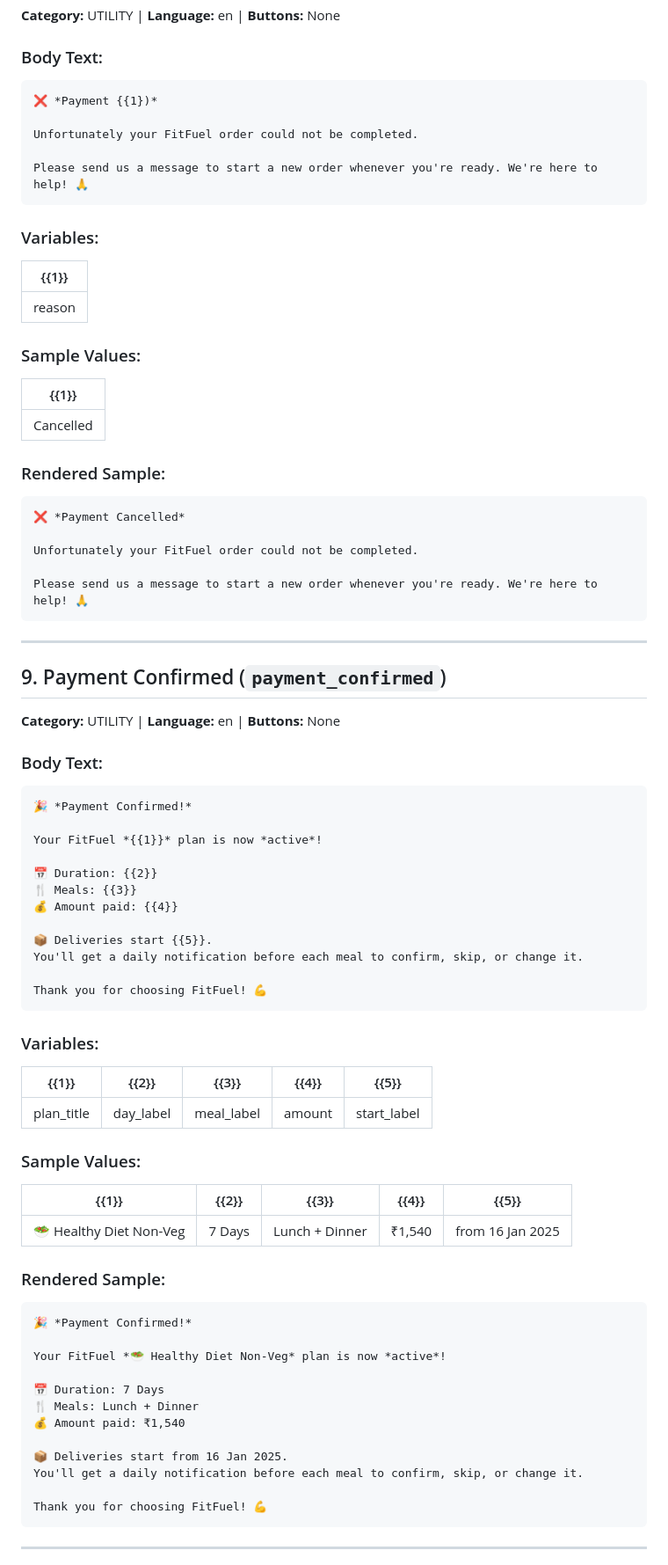
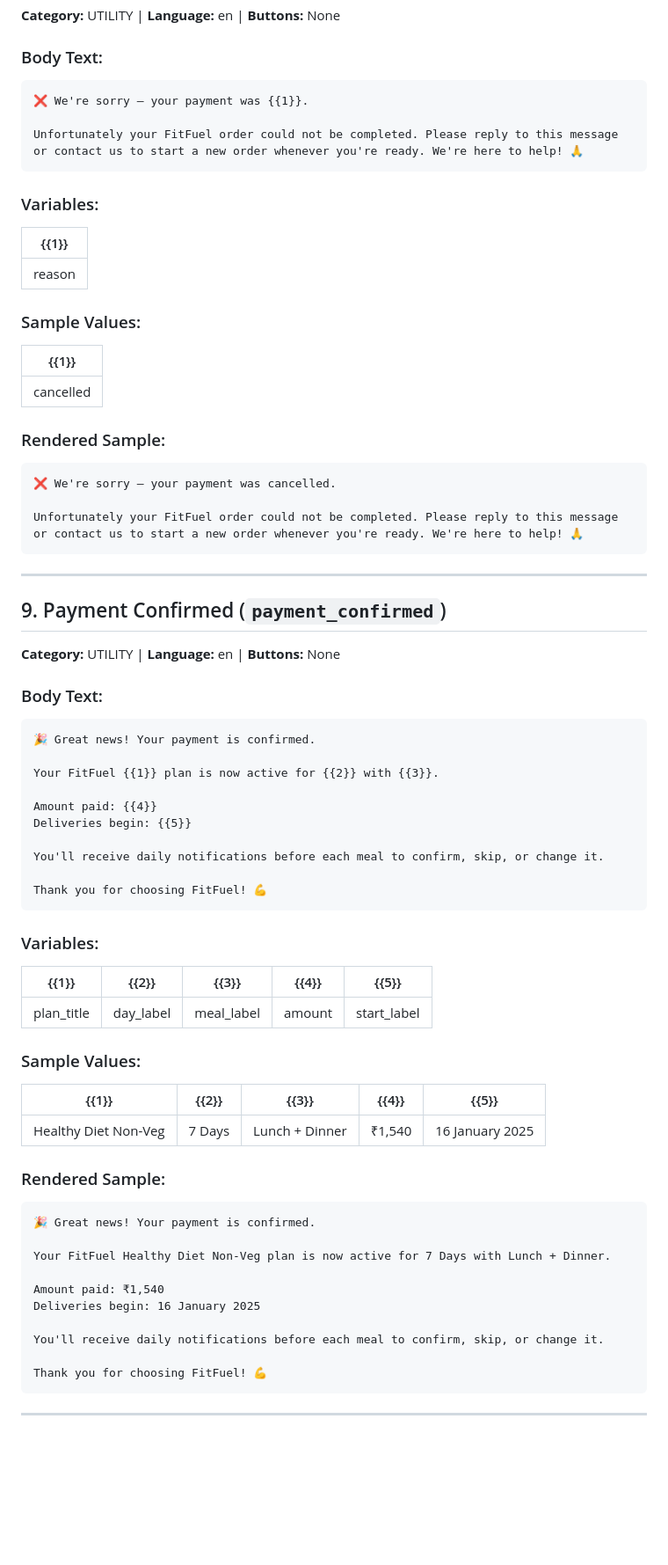
Before and after one commit to afr4z/fitfuel-official, a Markdown page: templates-body.md, the part around one of its changes. Shown at 88% size. Drawn GitHub-style; blank space fills up the shorter version.

````diff
--- a/templates-body.md
+++ b/templates-body.md
@@ -263,11 +271,9 @@ Your FitFuel login code is: 482917. Valid for 5 minutes.
 ### Body Text:
 
 ```
-❌ *Payment {{1})*
+❌ We're sorry — your payment was {{1}}.
 
-Unfortunately your FitFuel order could not be completed.
-
-Please send us a message to start a new order whenever you're ready. We're here to help! 🙏
+Unfortunately your FitFuel order could not be completed. Please reply to this message or contact us to start a new order whenever you're ready. We're here to help! 🙏
 ```
 
 ### Variables:
@@ -278,15 +284,13 @@ Please send us a message to start a new order whenever you're ready. We're here
 ### Sample Values:
 | {{1}} |
 |-------|
-| Cancelled |
+| cancelled |
 
 ### Rendered Sample:
 ```
-❌ *Payment Cancelled*
+❌ We're sorry — your payment was cancelled.
 
-Unfortunately your FitFuel order could not be completed.
-
-Please send us a message to start a new order whenever you're ready. We're here to help! 🙏
+Unfortunately your FitFuel order could not be completed. Please reply to this message or contact us to start a new order whenever you're ready. We're here to help! 🙏
 ```
 
 ---
@@ -298,16 +302,14 @@ Please send us a message to start a new order whenever you're ready. We're here
 ### Body Text:
 
 ```
-🎉 *Payment Confirmed!*
+🎉 Great news! Your payment is confirmed.
 
-Your FitFuel *{{1}}* plan is now *active*!
+Your FitFuel {{1}} plan is now active for {{2}} with {{3}}.
 
-📅 Duration: {{2}}
-🍴 Meals: {{3}}
-💰 Amount paid: {{4}}
+Amount paid: {{4}}
+Deliveries begin: {{5}}
 
-📦 Deliveries start {{5}}.
-You'll get a daily notification before each meal to confirm, skip, or change it.
+You'll receive daily notifications before each meal to confirm, skip, or change it.
 
 Thank you for choosing FitFuel! 💪
 ```
@@ -320,20 +322,18 @@ Thank you for choosing FitFuel! 💪
 ### Sample Values:
 | {{1}} | {{2}} | {{3}} | {{4}} | {{5}} |
 |-------|-------|-------|-------|-------|
-| 🥗 Healthy Diet Non-Veg | 7 Days | Lunch + Dinner | ₹1,540 | from 16 Jan 2025 |
+| Healthy Diet Non-Veg | 7 Days | Lunch + Dinner | ₹1,540 | 16 January 2025 |
 
 ### Rendered Sample:
 ```
-🎉 *Payment Confirmed!*
+🎉 Great news! Your payment is confirmed.
 
-Your FitFuel *🥗 Healthy Diet Non-Veg* plan is now *active*!
+Your FitFuel Healthy Diet Non-Veg plan is now active for 7 Days with Lunch + Dinner.
 
-📅 Duration: 7 Days
-🍴 Meals: Lunch + Dinner
-💰 Amount paid: ₹1,540
+Amount paid: ₹1,540
+Deliveries begin: 16 January 2025
 
-📦 Deliveries start from 16 Jan 2025.
-You'll get a daily notification before each meal to confirm, skip, or change it.
+You'll receive daily notifications before each meal to confirm, skip, or change it.
 
 Thank you for choosing FitFuel! 💪
 ```
````
Also changed, not shown: other parts of templates-body.md (+70 -61 lines).
